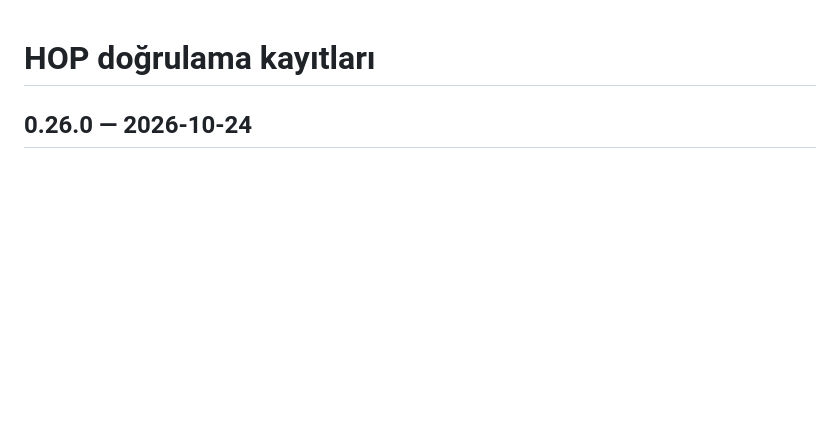
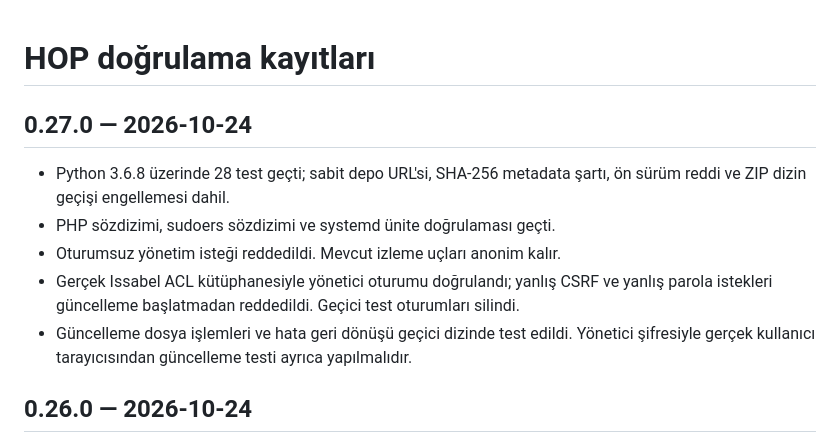
Before and after one commit to ckirnak/HOP, a Markdown page: docs/VALIDATION.md, the part around the change. Rendered like a GitHub page; blank space fills up the shorter version.

```diff
--- a/docs/VALIDATION.md
+++ b/docs/VALIDATION.md
@@ -1,4 +1,15 @@
 # HOP doğrulama kayıtları
+
+## 0.27.0 — 2026-10-24
+
+- Python 3.6.8 üzerinde 28 test geçti; sabit depo URL'si, SHA-256 metadata şartı,
+  ön sürüm reddi ve ZIP dizin geçişi engellemesi dahil.
+- PHP sözdizimi, sudoers sözdizimi ve systemd ünite doğrulaması geçti.
+- Oturumsuz yönetim isteği reddedildi. Mevcut izleme uçları anonim kalır.
+- Gerçek Issabel ACL kütüphanesiyle yönetici oturumu doğrulandı; yanlış CSRF
+  ve yanlış parola istekleri güncelleme başlatmadan reddedildi. Geçici test oturumları silindi.
+- Güncelleme dosya işlemleri ve hata geri dönüşü geçici dizinde test edildi.
+  Yönetici şifresiyle gerçek kullanıcı tarayıcısından güncelleme testi ayrıca yapılmalıdır.
 
 ## 0.26.0 — 2026-10-24
 
```
Also changed, not shown: docs/ARCHITECTURE.md (+18 -0 lines), docs/INSTALL.md (+26 -0 lines).
